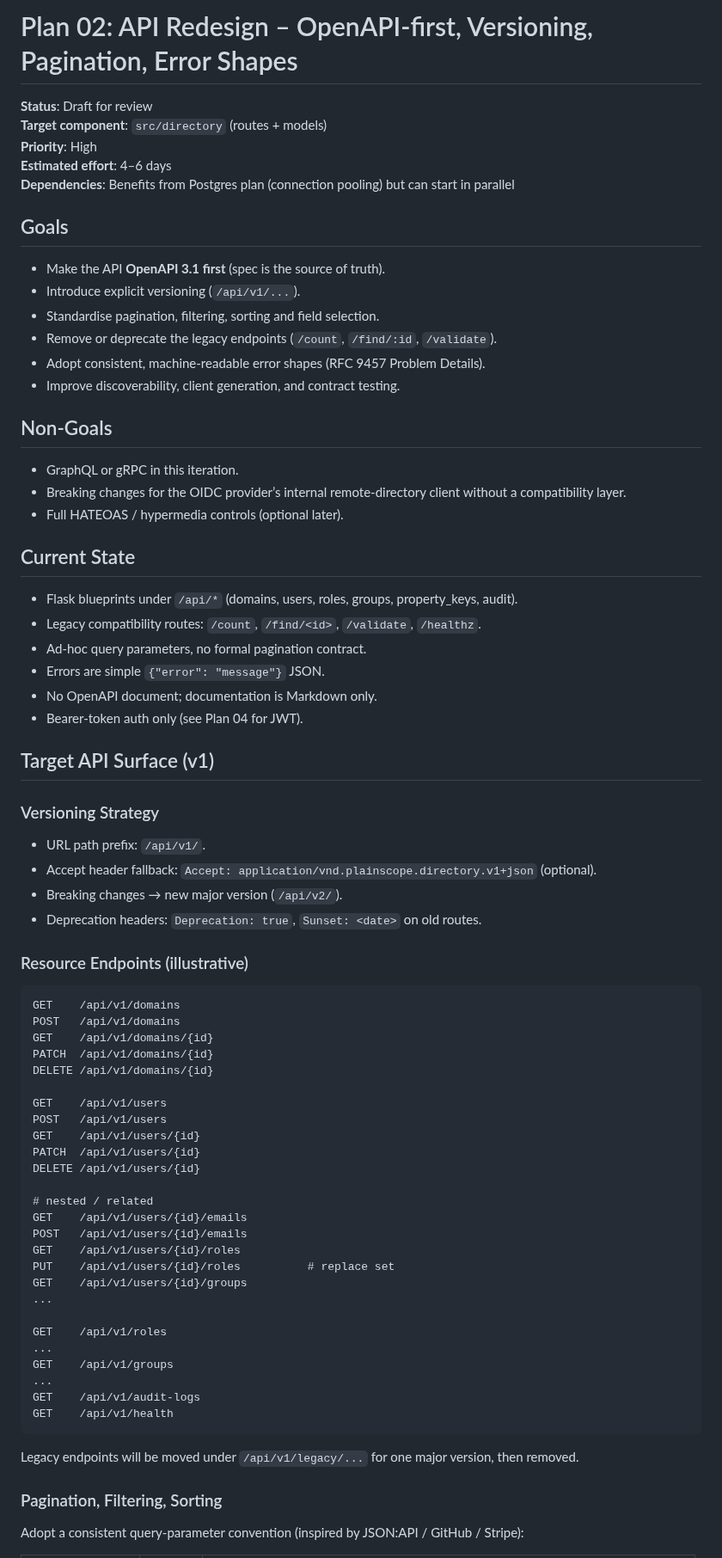
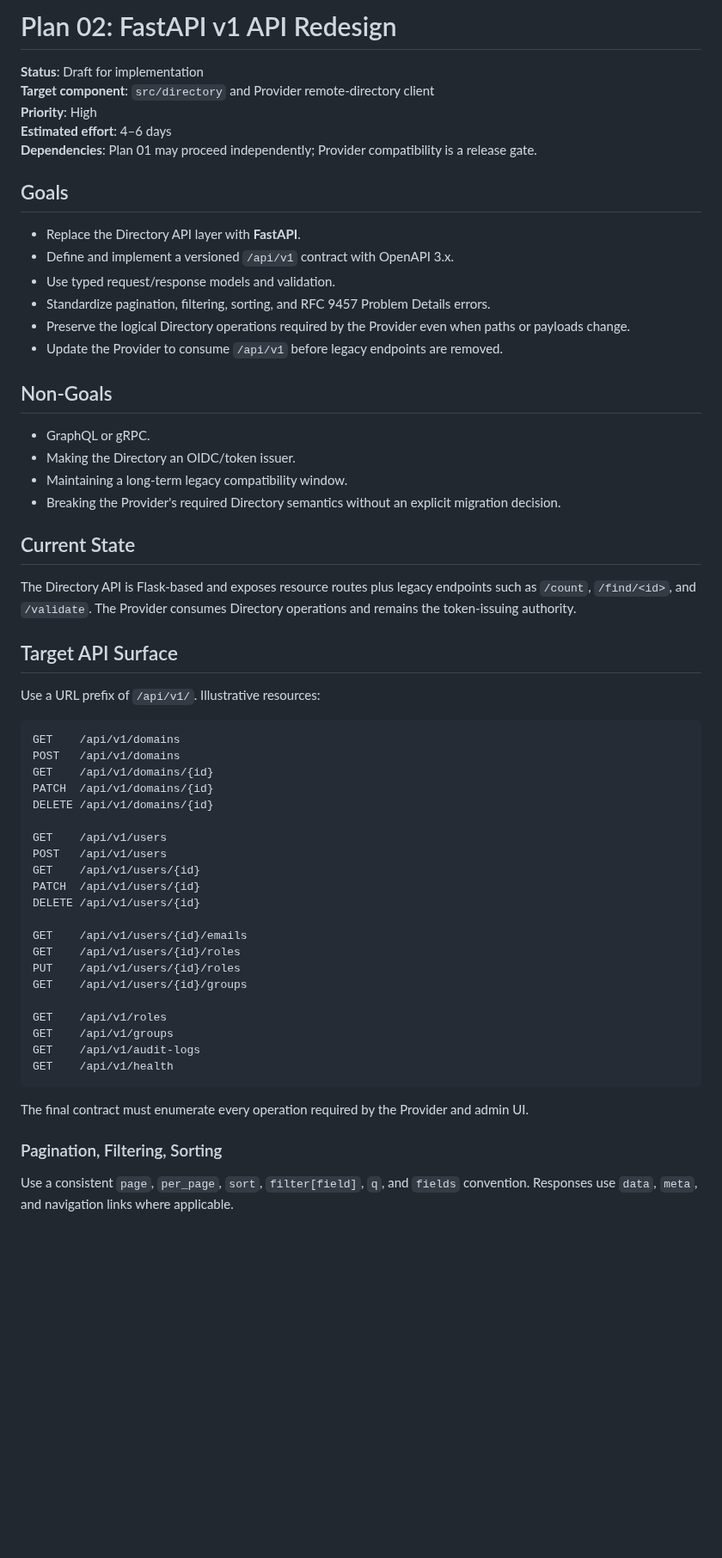
Before and after one commit to Plainscope/oidc-provider, a Markdown page: docs/plans/02-api-redesign.md, the part around one of its changes. Shown at 86% size. Rendered like a GitHub page; blank space fills up the shorter version.

````diff
--- a/docs/plans/02-api-redesign.md
+++ b/docs/plans/02-api-redesign.md
@@ -1,45 +1,34 @@
-# Plan 02: API Redesign – OpenAPI-first, Versioning, Pagination, Error Shapes
+# Plan 02: FastAPI v1 API Redesign
 
-**Status**: Draft for review
-**Target component**: `src/directory` (routes + models)
+**Status**: Draft for implementation
+**Target component**: `src/directory` and Provider remote-directory client
 **Priority**: High
 **Estimated effort**: 4–6 days
-**Dependencies**: Benefits from Postgres plan (connection pooling) but can start in parallel
+**Dependencies**: Plan 01 may proceed independently; Provider compatibility is a release gate.
 
 ## Goals
 
-- Make the API **OpenAPI 3.1 first** (spec is the source of truth).
-- Introduce explicit versioning (`/api/v1/...`).
-- Standardise pagination, filtering, sorting and field selection.
-- Remove or deprecate the legacy endpoints (`/count`, `/find/:id`, `/validate`).
-- Adopt consistent, machine-readable error shapes (RFC 9457 Problem Details).
-- Improve discoverability, client generation, and contract testing.
+- Replace the Directory API layer with **FastAPI**.
+- Define and implement a versioned `/api/v1` contract with OpenAPI 3.x.
+- Use typed request/response models and validation.
+- Standardize pagination, filtering, sorting, and RFC 9457 Problem Details errors.
+- Preserve the logical Directory operations required by the Provider even when paths or payloads change.
+- Update the Provider to consume `/api/v1` before legacy endpoints are removed.
 
 ## Non-Goals
 
-- GraphQL or gRPC in this iteration.
-- Breaking changes for the OIDC provider’s internal remote-directory client without a compatibility layer.
-- Full HATEOAS / hypermedia controls (optional later).
+- GraphQL or gRPC.
+- Making the Directory an OIDC/token issuer.
+- Maintaining a long-term legacy compatibility window.
+- Breaking the Provider's required Directory semantics without an explicit migration decision.
 
 ## Current State
 
-- Flask blueprints under `/api/*` (domains, users, roles, groups, property_keys, audit).
-- Legacy compatibility routes: `/count`, `/find/<id>`, `/validate`, `/healthz`.
-- Ad-hoc query parameters, no formal pagination contract.
-- Errors are simple `{"error": "message"}` JSON.
-- No OpenAPI document; documentation is Markdown only.
-- Bearer-token auth only (see Plan 04 for JWT).
+The Directory API is Flask-based and exposes resource routes plus legacy endpoints such as `/count`, `/find/<id>`, and `/validate`. The Provider consumes Directory operations and remains the token-issuing authority.
 
-## Target API Surface (v1)
+## Target API Surface
 
-### Versioning Strategy
-
-- URL path prefix: `/api/v1/`.
-- Accept header fallback: `Accept: application/vnd.plainscope.directory.v1+json` (optional).
-- Breaking changes → new major version (`/api/v2/`).
-- Deprecation headers: `Deprecation: true`, `Sunset: <date>` on old routes.
-
-### Resource Endpoints (illustrative)
+Use a URL prefix of `/api/v1/`. Illustrative resources:
 
 ```
 GET    /api/v1/domains
@@ -54,25 +43,20 @@ GET    /api/v1/users/{id}
 PATCH  /api/v1/users/{id}
 DELETE /api/v1/users/{id}
 
-# nested / related
 GET    /api/v1/users/{id}/emails
-POST   /api/v1/users/{id}/emails
 GET    /api/v1/users/{id}/roles
-PUT    /api/v1/users/{id}/roles          # replace set
+PUT    /api/v1/users/{id}/roles
 GET    /api/v1/users/{id}/groups
-...
 
 GET    /api/v1/roles
-...
 GET    /api/v1/groups
-...
 GET    /api/v1/audit-logs
 GET    /api/v1/health
 ```
 
-Legacy endpoints will be moved under `/api/v1/legacy/...` for one major version, then removed.
+The final contract must enumerate every operation required by the Provider and admin UI.
 
 ### Pagination, Filtering, Sorting
 
-Adopt a consistent query-parameter convention (inspired by JSON:API / GitHub / Stripe):
+Use a consistent `page`, `per_page`, `sort`, `filter[field]`, `q`, and `fields` convention. Responses use `data`, `meta`, and navigation links where applicable.
 
````
Also changed, not shown: other parts of docs/plans/02-api-redesign.md (+51 -93 lines).
